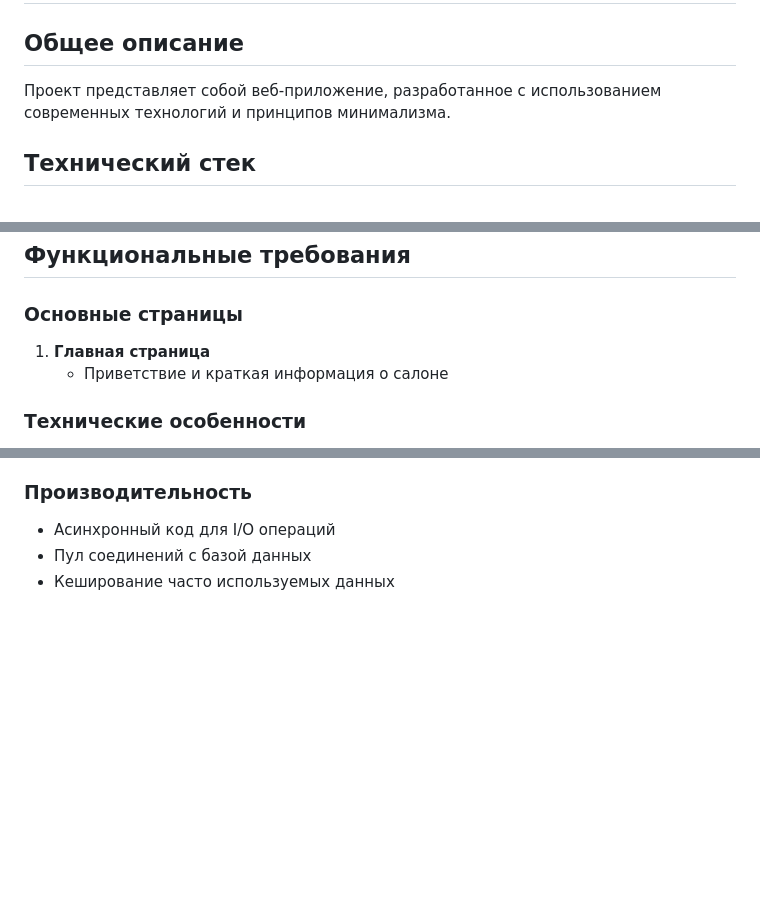
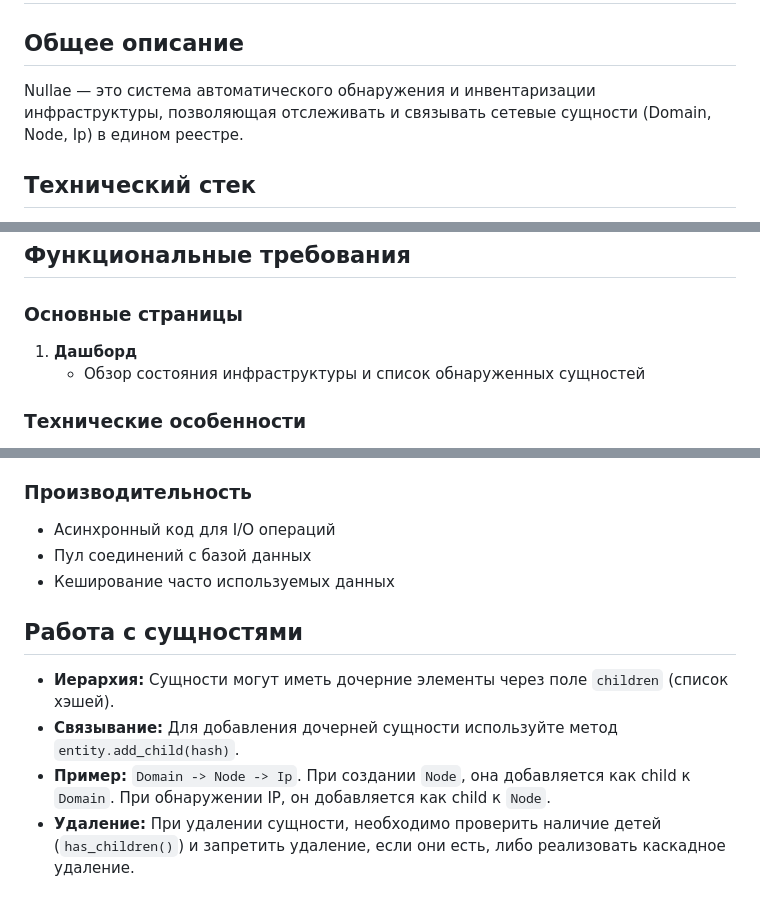
Before and after one commit to itmagelab/nullae, a Markdown page: doc/vision.md, 3 parts joined by grey strips. Rendered like a GitHub page; blank space fills up the shorter version.

Commit message:
docs: update vision with entity relationships and project description

```diff
--- a/doc/vision.md
+++ b/doc/vision.md
@@ -2,7 +2,7 @@
 
 ## Общее описание
 
-Проект представляет собой веб-приложение, разработанное с использованием современных технологий и принципов минимализма.
+Nullae — это система автоматического обнаружения и инвентаризации инфраструктуры, позволяющая отслеживать и связывать сетевые сущности (Domain, Node, Ip) в едином реестре.
 
 ## Технический стек
 
@@ -17,8 +17,8 @@
 
 ### Основные страницы
 
-1. **Главная страница**
-   - Приветствие и краткая информация о салоне
+1. **Дашборд**
+   - Обзор состояния инфраструктуры и список обнаруженных сущностей
 
 ### Технические особенности
 
@@ -108,3 +108,10 @@
 - Асинхронный код для I/O операций
 - Пул соединений с базой данных
 - Кеширование часто используемых данных
+
+## Работа с сущностями
+
+- **Иерархия:** Сущности могут иметь дочерние элементы через поле `children` (список хэшей).
+- **Связывание:** Для добавления дочерней сущности используйте метод `entity.add_child(hash)`.
+- **Пример:** `Domain -> Node -> Ip`. При создании `Node`, она добавляется как child к `Domain`. При обнаружении IP, он добавляется как child к `Node`.
+- **Удаление:** При удалении сущности, необходимо проверить наличие детей (`has_children()`) и запретить удаление, если они есть, либо реализовать каскадное удаление.
```
